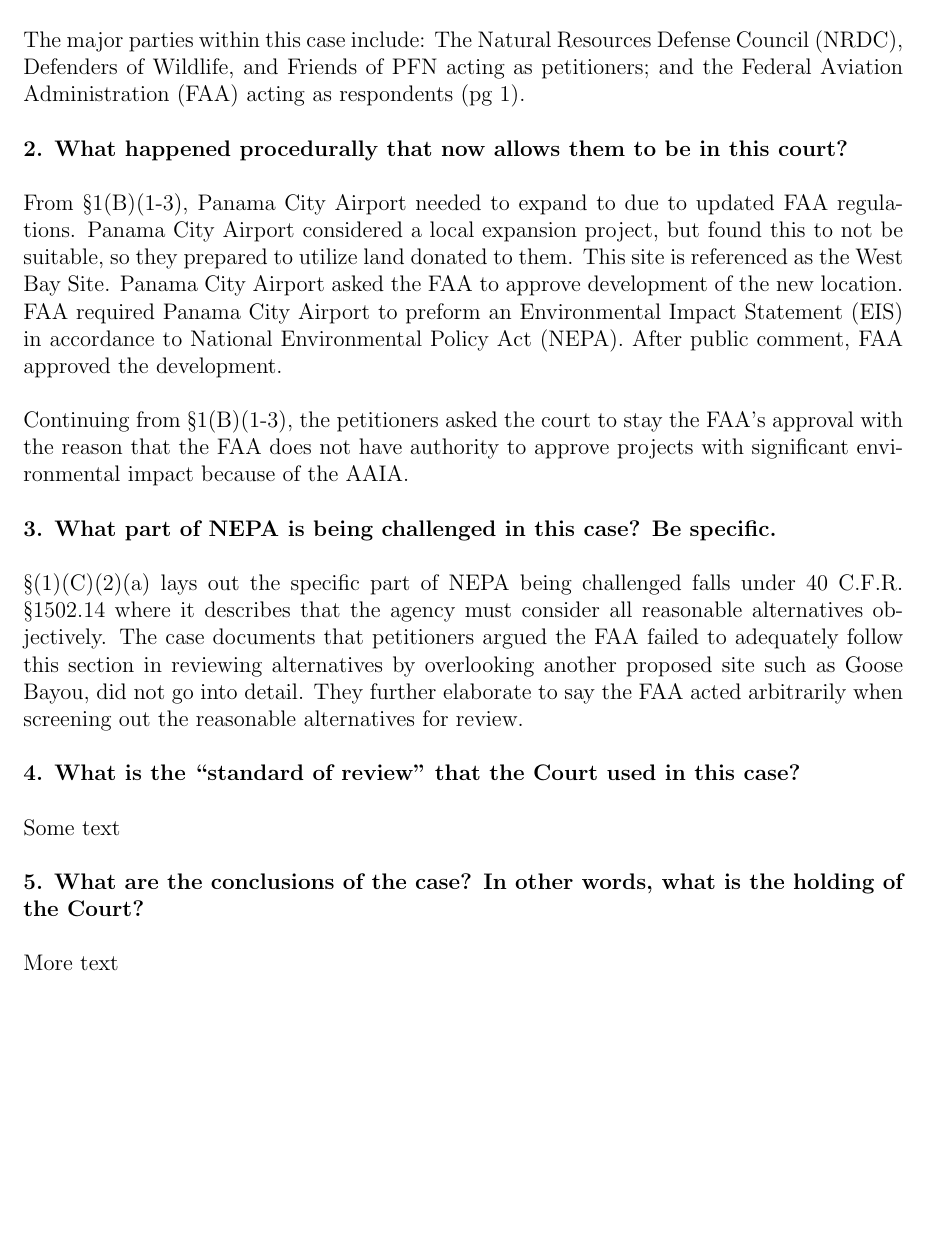
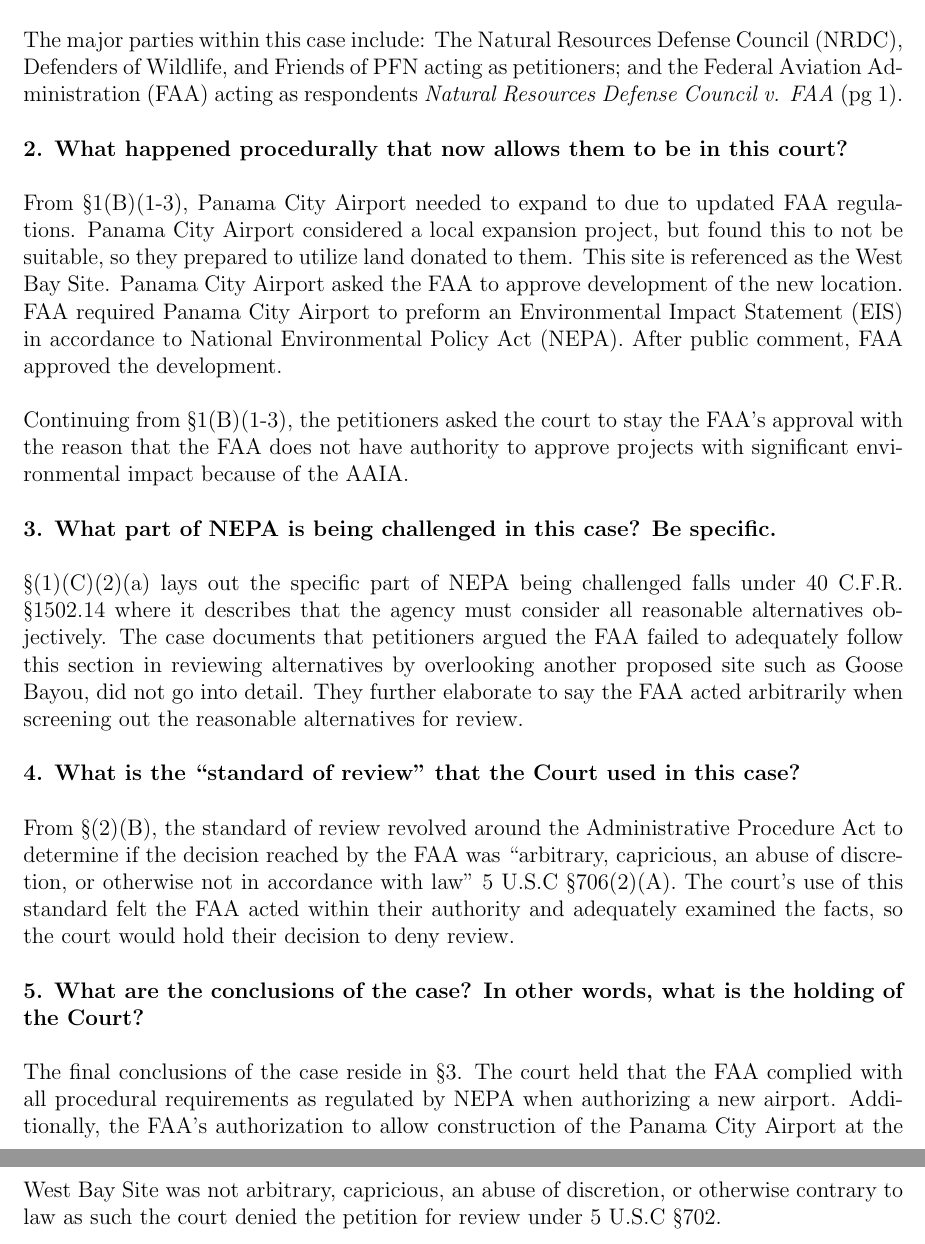
Before and after one commit to OneTonTyler/HW4-Reading-Analysis, a LaTeX document (main.tex): part of page 2 of 2 before the commit and two parts of pages 2 and 3 of 3 after it, the two joined at a grey line, cut so that both start at the same text, the shorter picture padded with empty space. Compiled offline with pdfLaTeX.

Commit message:
Rough copy

```diff
--- a/main.tex
+++ b/main.tex
@@ -32,7 +32,7 @@
 % Question 1
 \textbf{1. Who are the parties?} \\
 
-The major parties within this case include: The Natural Resources Defense Council (NRDC), Defenders of Wildlife, and Friends of PFN acting as petitioners; and the Federal Aviation Administration (FAA) acting as respondents (pg 1).
+The major parties within this case include: The Natural Resources Defense Council (NRDC), Defenders of Wildlife, and Friends of PFN acting as petitioners; and the Federal Aviation Administration (FAA) acting as respondents \textit{Natural Resources Defense Council v. FAA} (pg 1).
 \\
 
 % Question 2
@@ -50,11 +50,11 @@
 % Question 4
 \textbf{4. What is the “standard of review” that the Court used in this case?} \\
 
-Some text \\
+From \textsection(2)(B), the standard of review revolved around the Administrative Procedure Act to determine if the decision reached by the FAA was ``arbitrary, capricious, an abuse of discretion, or otherwise not in accordance with law'' 5 U.S.C \textsection 706(2)(A). The court's use of this standard felt the FAA acted within their authority and adequately examined the facts, so the court would hold their decision to deny review.  \\
 
 % Question 5
 \textbf{5. What are the conclusions of the case? In other words, what is the holding of the Court?} \\
 
-More text \\
+The final conclusions of the case reside in \textsection 3. The court held that the FAA complied with all procedural requirements as regulated by NEPA when authorizing a new airport. Additionally, the FAA's authorization to allow construction of the Panama City Airport at the West Bay Site was not arbitrary, capricious, an abuse of discretion, or otherwise contrary to law as such the court denied the petition for review under 5 U.S.C \textsection 702.\\
 
 \end{document}
```
